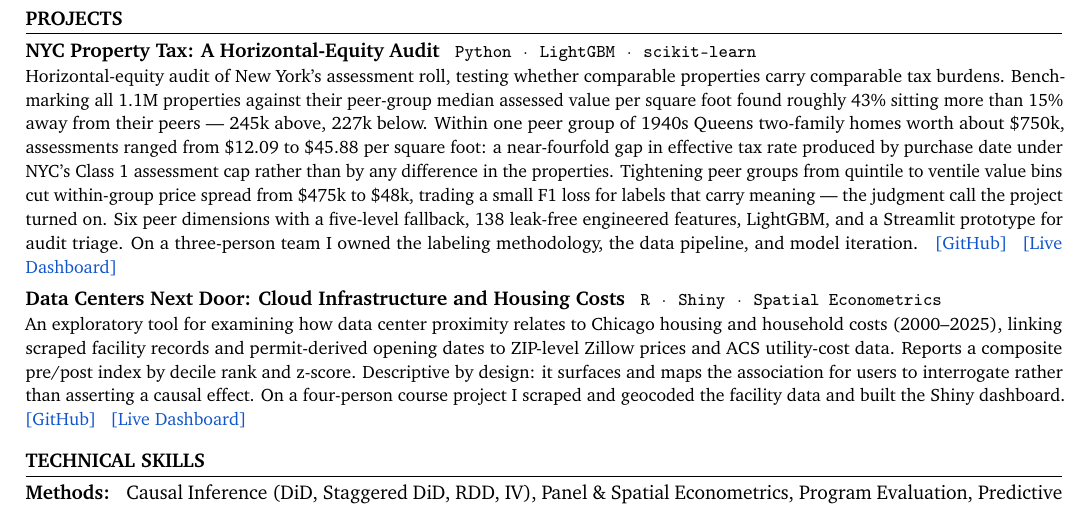
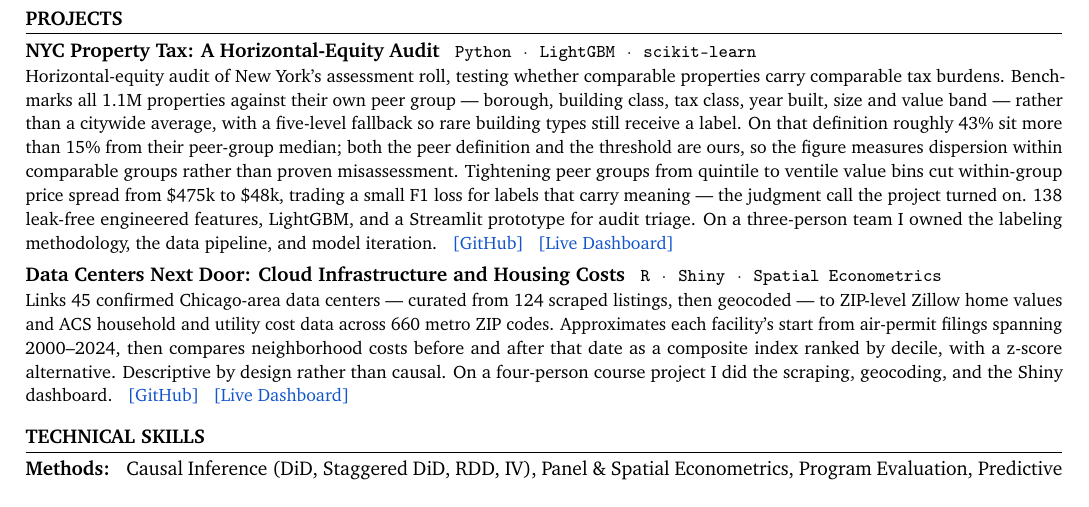
Before and after one commit to Rodrigofch7/Rodrigofch7.github.io, a LaTeX CV (cv/general/cv.tex): part of page 2 of 2, cut so that both start at the same text. Compiled offline with pdfLaTeX.

Commit message:
Rework project cards: parallel bullets, drop the n=1 example
The two cards did not match: NYC carried a four-tile stat strip and Data
Centers carried none, and the tiles mixed four different kinds of fact
(scale, a finding, a single-case anecdote, and a feature count), so they
read as arbitrary.

Both cards now use the same shape: a one-line framing question followed
by three parallel bullets covering what the project links, what it does
methodologically, and what it claims plus my role.

Removes the Queens two-property comparison ($12.09 vs $45.88 per sq ft,
'4x tax gap') from the site, all four CV variants and the profile. It is
a single pair drawn from one peer group and should never have been
presented as a headline characterisation of a 1.1M-property dataset.

Retains the 43% figure, which is a genuine whole-dataset aggregate, but
qualifies it everywhere: the peer definition and the 15% threshold are
ours, so it measures dispersion within comparable groups rather than
proven misassessment.

Adds real general figures for Data Centers from the project repo: 45
confirmed facilities curated from 124 scraped listings, 660 metro ZIPs,
permits spanning 2000-2024.

Also fixes the play/pause label, which initialised from video.paused
before autoplay had begun and so could render 'Play' on a playing video.

Co-Authored-By: Claude Opus 5 <noreply@anthropic.com>

```diff
--- a/cv/general/cv.tex
+++ b/cv/general/cv.tex
@@ -54,12 +54,12 @@
 \cvproject{NYC Property Tax: A Horizontal-Equity Audit}
           {Python · LightGBM · scikit-learn}
           {\href{https://github.com/Rodrigofch7/nyc_property_taxes_local}{[GitHub]} \enspace \href{https://nycpropertytaxes.streamlit.app/}{[Live Dashboard]}}
-          {Horizontal-equity audit of New York's assessment roll, testing whether comparable properties carry comparable tax burdens. Benchmarking all 1.1M properties against their peer-group median assessed value per square foot found roughly 43\% sitting more than 15\% away from their peers — 245k above, 227k below. Within one peer group of 1940s Queens two-family homes worth about \$750k, assessments ranged from \$12.09 to \$45.88 per square foot: a near-fourfold gap in effective tax rate produced by purchase date under NYC's Class 1 assessment cap rather than by any difference in the properties. Tightening peer groups from quintile to ventile value bins cut within-group price spread from \$475k to \$48k, trading a small F1 loss for labels that carry meaning — the judgment call the project turned on. Six peer dimensions with a five-level fallback, 138 leak-free engineered features, LightGBM, and a Streamlit prototype for audit triage. On a three-person team I owned the labeling methodology, the data pipeline, and model iteration.}
+          {Horizontal-equity audit of New York's assessment roll, testing whether comparable properties carry comparable tax burdens. Benchmarks all 1.1M properties against their own peer group — borough, building class, tax class, year built, size and value band — rather than a citywide average, with a five-level fallback so rare building types still receive a label. On that definition roughly 43\% sit more than 15\% from their peer-group median; both the peer definition and the threshold are ours, so the figure measures dispersion within comparable groups rather than proven misassessment. Tightening peer groups from quintile to ventile value bins cut within-group price spread from \$475k to \$48k, trading a small F1 loss for labels that carry meaning — the judgment call the project turned on. 138 leak-free engineered features, LightGBM, and a Streamlit prototype for audit triage. On a three-person team I owned the labeling methodology, the data pipeline, and model iteration.}
 
 \cvproject{Data Centers Next Door: Cloud Infrastructure and Housing Costs}
           {R · Shiny · Spatial Econometrics}
           {\href{https://github.com/Rodrigofch7/data-centers-urban-effects}{[GitHub]} \enspace \href{https://rodrigofrancac.shinyapps.io/project-datacenter-urban-effects/}{[Live Dashboard]}}
-          {An exploratory tool for examining how data center proximity relates to Chicago housing and household costs (2000–2025), linking scraped facility records and permit-derived opening dates to ZIP-level Zillow prices and ACS utility-cost data. Reports a composite pre/post index by decile rank and z-score. Descriptive by design: it surfaces and maps the association for users to interrogate rather than asserting a causal effect. On a four-person course project I scraped and geocoded the facility data and built the Shiny dashboard.}
+          {Links 45 confirmed Chicago-area data centers — curated from 124 scraped listings, then geocoded — to ZIP-level Zillow home values and ACS household and utility cost data across 660 metro ZIP codes. Approximates each facility's start from air-permit filings spanning 2000–2024, then compares neighborhood costs before and after that date as a composite index ranked by decile, with a z-score alternative. Descriptive by design rather than causal. On a four-person course project I did the scraping, geocoding, and the Shiny dashboard.}
 
 
 %── TECHNICAL SKILLS ─────────────────────────────────────────────────────────
```
Also changed, not shown: assets/Rodrigo_Franca_Chaves_CV.pdf, 1 other file.
